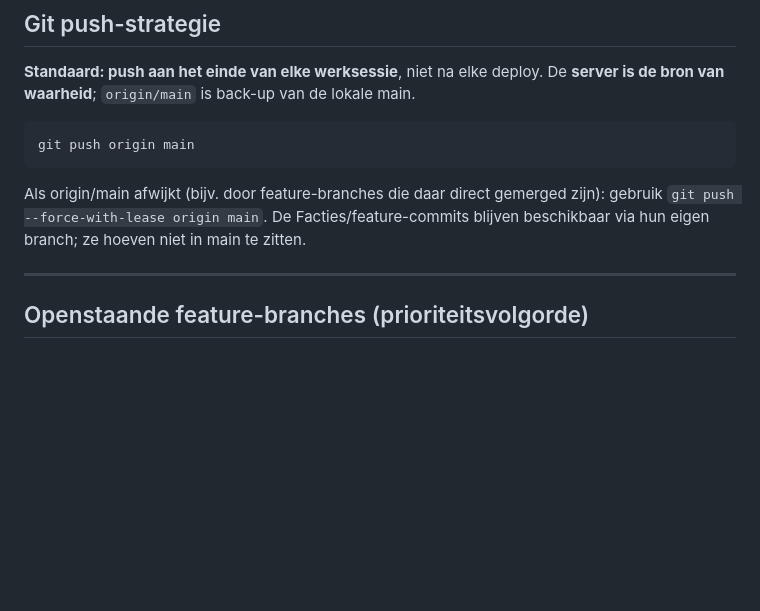
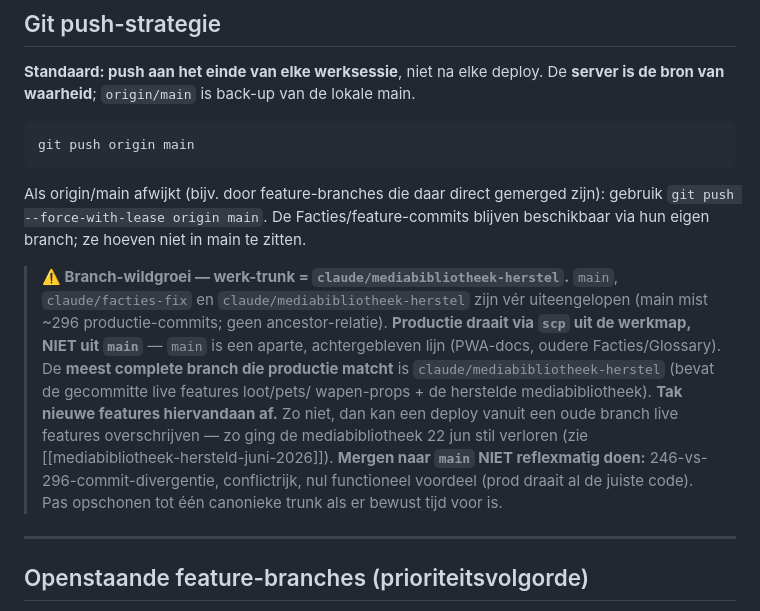
Before and after one commit to mossalan-dot/Grisburgh, a Markdown page: CLAUDE.md, the part around the change. Drawn GitHub-style; blank space fills up the shorter version.

Commit message:
docs: branch-wildgroei + werk-trunk vastgelegd in CLAUDE.md
Co-Authored-By: Claude Opus 4.8 <noreply@anthropic.com>

```diff
--- a/CLAUDE.md
+++ b/CLAUDE.md
@@ -468,6 +468,19 @@ Als origin/main afwijkt (bijv. door feature-branches die daar direct gemerged zi
 gebruik `git push --force-with-lease origin main`. De Facties/feature-commits
 blijven beschikbaar via hun eigen branch; ze hoeven niet in main te zitten.
 
+> **⚠️ Branch-wildgroei — werk-trunk = `claude/mediabibliotheek-herstel`.** `main`,
+> `claude/facties-fix` en `claude/mediabibliotheek-herstel` zijn vér uiteengelopen
+> (main mist ~296 productie-commits; geen ancestor-relatie). **Productie draait via
+> `scp` uit de werkmap, NIET uit `main`** — `main` is een aparte, achtergebleven lijn
+> (PWA-docs, oudere Facties/Glossary). De **meest complete branch die productie matcht**
+> is `claude/mediabibliotheek-herstel` (bevat de gecommitte live features loot/pets/
+> wapen-props + de herstelde mediabibliotheek). **Tak nieuwe features hiervandaan af.**
+> Zo niet, dan kan een deploy vanuit een oude branch live features overschrijven — zo
+> ging de mediabibliotheek 22 jun stil verloren (zie [[mediabibliotheek-hersteld-juni-2026]]).
+> **Mergen naar `main` NIET reflexmatig doen:** 246-vs-296-commit-divergentie, conflictrijk,
+> nul functioneel voordeel (prod draait al de juiste code). Pas opschonen tot één canonieke
+> trunk als er bewust tijd voor is.
+
 ---
 
 ## Openstaande feature-branches (prioriteitsvolgorde)
```
